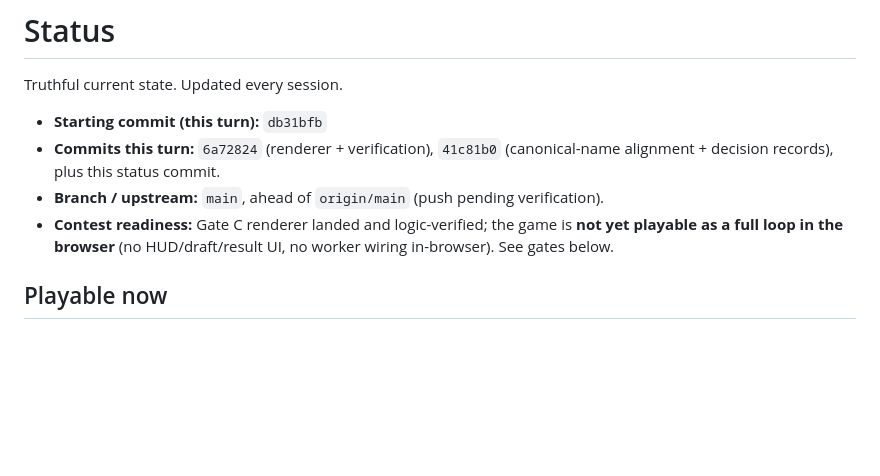
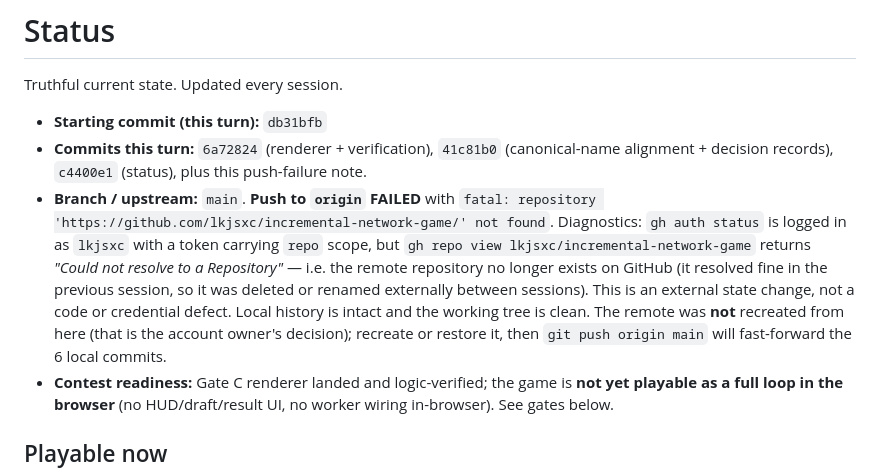
Before and after one commit to lkjsxc/cell-sphere-game, a Markdown page: docs/status.md, the part around the change. Rendered like a GitHub page; blank space fills up the shorter version.

Commit message:
docs(status): record push failure — remote repo absent on GitHub

```diff
--- a/docs/status.md
+++ b/docs/status.md
@@ -4,8 +4,19 @@ Truthful current state. Updated every session.
 
 - **Starting commit (this turn):** `db31bfb`
 - **Commits this turn:** `6a72824` (renderer + verification), `41c81b0`
-  (canonical-name alignment + decision records), plus this status commit.
-- **Branch / upstream:** `main`, ahead of `origin/main` (push pending verification).
+  (canonical-name alignment + decision records), `c4400e1` (status), plus
+  this push-failure note.
+- **Branch / upstream:** `main`. **Push to `origin` FAILED** with
+  `fatal: repository 'https://github.com/lkjsxc/incremental-network-game/' not
+  found`. Diagnostics: `gh auth status` is logged in as `lkjsxc` with a token
+  carrying `repo` scope, but `gh repo view lkjsxc/incremental-network-game`
+  returns *"Could not resolve to a Repository"* — i.e. the remote repository
+  no longer exists on GitHub (it resolved fine in the previous session, so it
+  was deleted or renamed externally between sessions). This is an external
+  state change, not a code or credential defect. Local history is intact and
+  the working tree is clean. The remote was **not** recreated from here
+  (that is the account owner's decision); recreate or restore it, then
+  `git push origin main` will fast-forward the 6 local commits.
 - **Contest readiness:** Gate C renderer landed and logic-verified; the game
   is **not yet playable as a full loop in the browser** (no HUD/draft/result
   UI, no worker wiring in-browser). See gates below.
```
